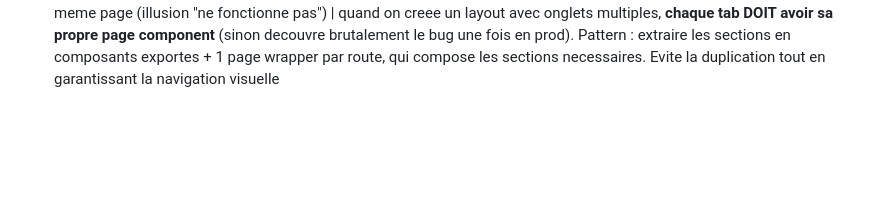
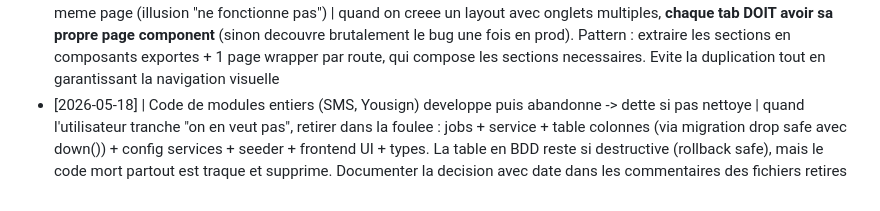
Before and after one commit to TheFury59/AsphaProCrm, a Markdown page: aspha_pro/tasks/lessons.md, the part around the change. GitHub-like rendering; blank space fills up the shorter version.

Commit message:
docs(lessons): +1 LRN supprimer le code mort des modules abandonnes

```diff
--- a/aspha_pro/tasks/lessons.md
+++ b/aspha_pro/tasks/lessons.md
@@ -44,3 +44,4 @@ Format : `[YYYY-MM-DD] | ce qui a mal tourné | règle pour l'éviter`
 - [2026-05-18] | Bug semantique grave : `clients.owner_user_id` (= gestionnaire Aspha) servait aussi a identifier le user client de l'extranet -> un admin gestionnaire devenait "le client" de tous ses dossiers | toujours **separer les roles d'une FK** quand ils ont des semantiques differentes, meme si techniquement on pourrait re-utiliser. Une colonne dediee `portal_user_id` cout 0 et evite l'ambiguite + permet aux deux roles de coexister sans conflit
 - [2026-05-18] | Mot de passe en clair retourne via API : tentation de le stocker ou re-fetcher | NE JAMAIS persister le clair, l'afficher one-shot dans un dialog avec bouton copy + warning "ne sera plus jamais affiche", et toute action "re-send email" doit obligatoirement regenerer un nouveau password (sinon faille de securite ou erreur 500 cherche du clair inexistant)
 - [2026-05-18] | 4 routes pointaient vers le meme composant -> les boutons de menu changeaient l'URL mais affichaient la meme page (illusion "ne fonctionne pas") | quand on creee un layout avec onglets multiples, **chaque tab DOIT avoir sa propre page component** (sinon decouvre brutalement le bug une fois en prod). Pattern : extraire les sections en composants exportes + 1 page wrapper par route, qui compose les sections necessaires. Evite la duplication tout en garantissant la navigation visuelle
+- [2026-05-18] | Code de modules entiers (SMS, Yousign) developpe puis abandonne -> dette si pas nettoye | quand l'utilisateur tranche "on en veut pas", retirer dans la foulee : jobs + service + table colonnes (via migration drop safe avec down()) + config services + seeder + frontend UI + types. La table en BDD reste si destructive (rollback safe), mais le code mort partout est traque et supprime. Documenter la decision avec date dans les commentaires des fichiers retires
```
